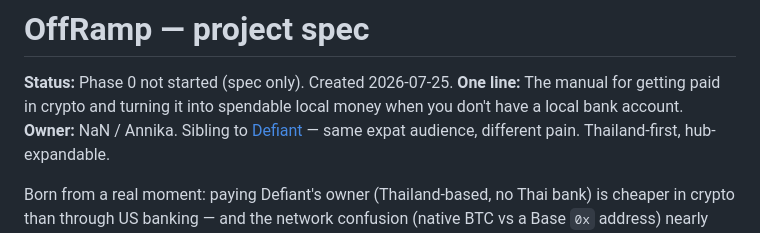
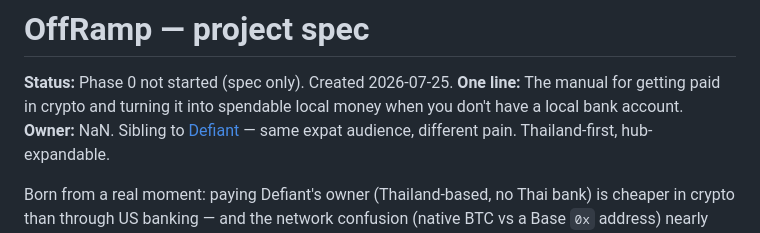
Before and after one commit to NaNoBotCo/offramp, a Markdown page: SPEC.md, the part around the change. Rendered like a GitHub page.

Commit message:
Drop real name from spec ownership line

```diff
--- a/SPEC.md
+++ b/SPEC.md
@@ -3,7 +3,7 @@
 **Status:** Phase 0 not started (spec only). Created 2026-07-25.
 **One line:** The manual for getting paid in crypto and turning it into spendable
 local money when you don't have a local bank account.
-**Owner:** NaN / Annika. Sibling to [Defiant](../defiant-site) — same expat audience,
+**Owner:** NaN. Sibling to [Defiant](../defiant-site) — same expat audience,
 different pain. Thailand-first, hub-expandable.
 
 Born from a real moment: paying Defiant's owner (Thailand-based, no Thai bank) is
```
